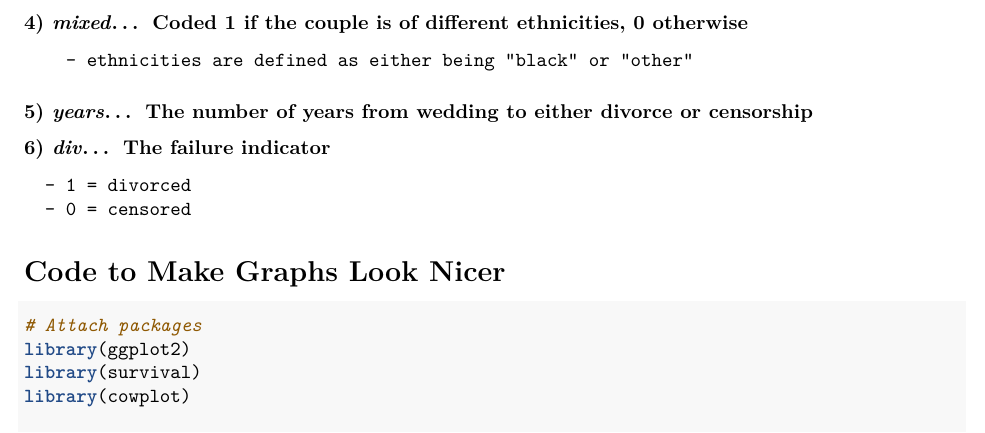
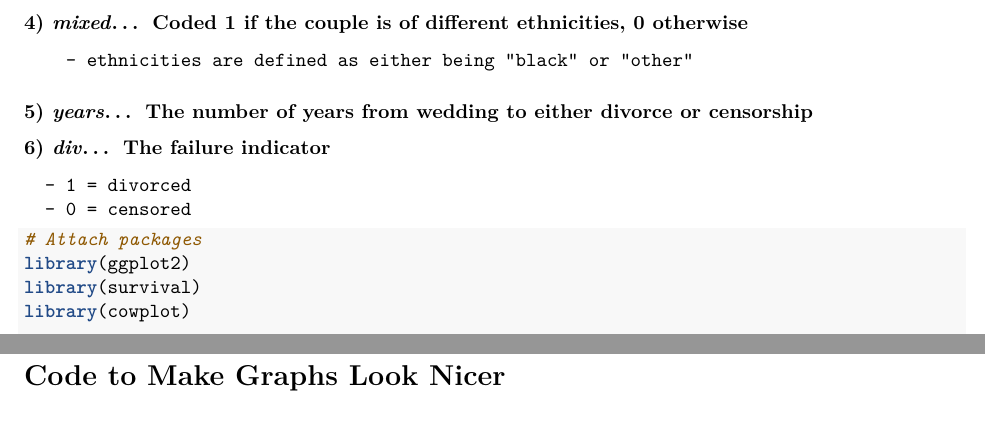
Before and after one commit to FarazFarooq/SurvivalAnalysis, an R Markdown document (Proposal.Rmd): part of page 1 of 3 before the commit and two parts of pages 1 and 2 of 3 after it, the two joined at a grey line, cut so that both start at the same text. Rendered offline with R 4.5, knitr and Pandoc, then LaTeX, with nearby package versions; some code elsewhere in the file could not run offline.

Commit message:
Update Proposal.Rmd

````diff
--- a/Proposal.Rmd
+++ b/Proposal.Rmd
@@ -24,7 +24,6 @@ pdf_document:
       - 1 = divorced
       - 0 = censored
 
-# Code to Make Graphs Look Nicer
 ```{r}
 # Attach packages
 library(ggplot2)
@@ -40,6 +39,7 @@ divorce <- read.table(file = "divorce.txt", header = F, col.names = colNames)
 head(divorce)
 ```
 
+# Code to Make Graphs Look Nicer
 ```{r, echo=FALSE}
 # Define the neatPrint function, makes for nicer output in Rmarkdown
 neatPrint <- function(listOfStrings){
````
Also changed, not shown: Proposal.Rmd (2 more changed lines).
